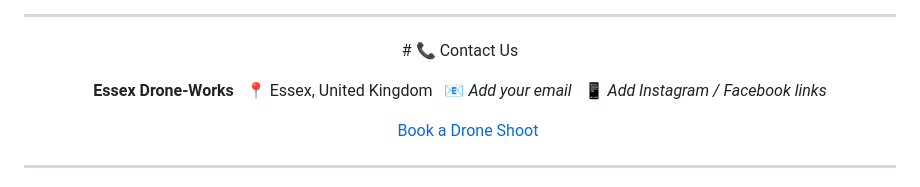
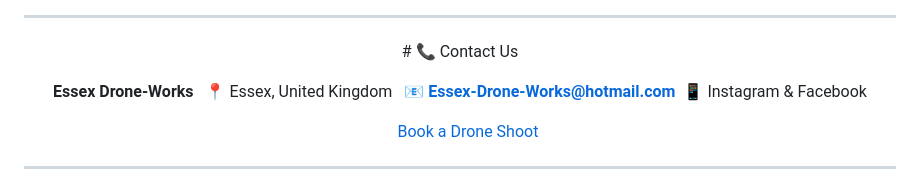
Before and after one commit to Essex-Drone-Works/Essex-Drone-Works.github.io, a Markdown page: index.md, the part around one of its changes. Rendered like a GitHub page.

```diff
--- a/index.md
+++ b/index.md
@@ -146,8 +146,8 @@ Roof inspections, gutters, hard-to-reach areas.
 
 **Essex Drone-Works**
 📍 Essex, United Kingdom
-📧 *Add your email*
-📱 *Add Instagram / Facebook links*
+📧 <b>Essex-Drone-Works@hotmail.com</b>
+📱 Instagram & Facebook
 
 <div align="center" style="margin-top:20px;">
   <a href="./contact.md" style="background:#ff7b00;color:white;padding:10px 18px;border-radius:6px;text-decoration:none;font-weight:bold;">
```
Also changed, not shown: other parts of index.md (+5 -5 lines).
